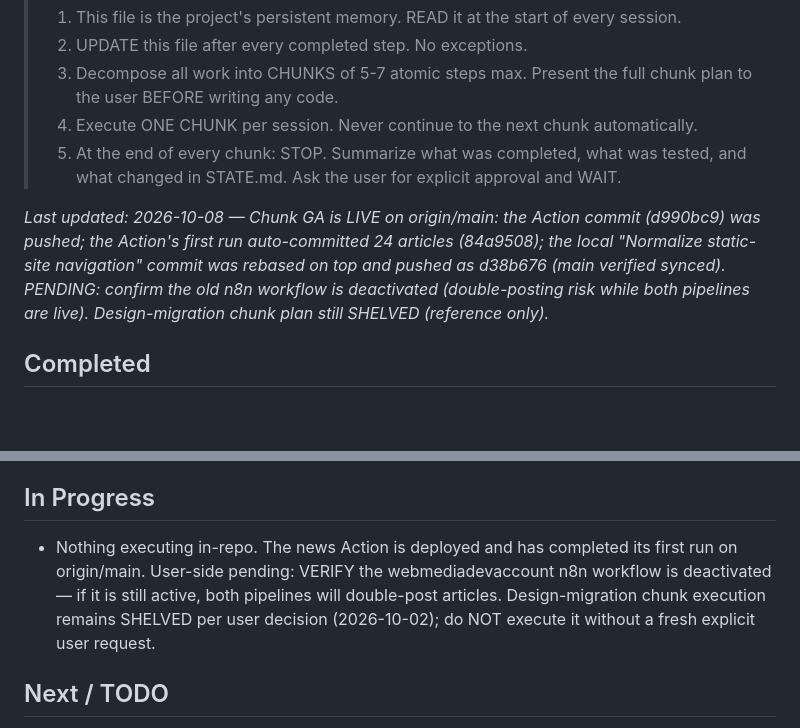
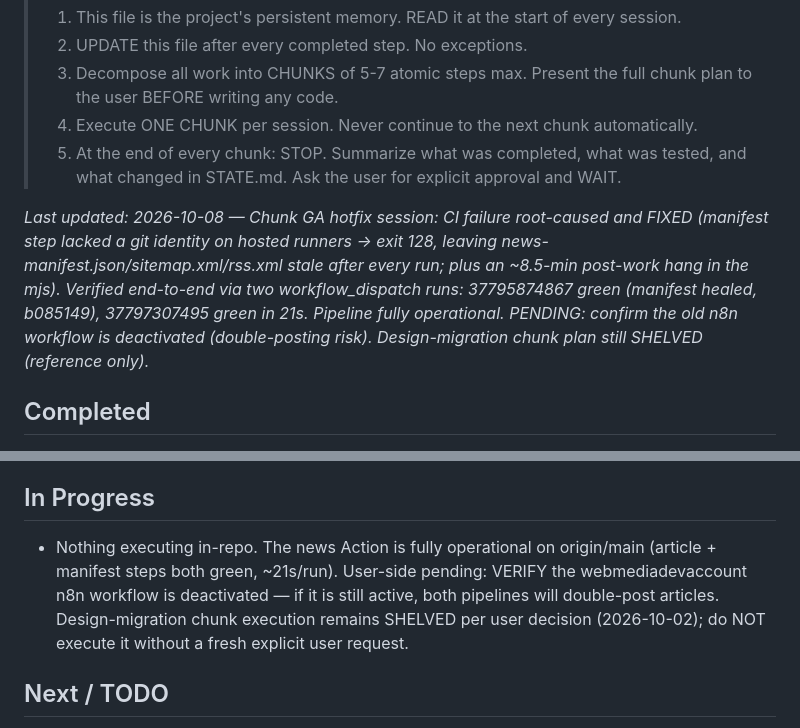
Before and after one commit to elmokhtarmchich/passwordmonkey, a Markdown page: STATE.md, 2 parts joined by grey strips. GitHub-like rendering; blank space fills up the shorter version.

Commit message:
docs(state): record news-pipeline CI hotfix session

```diff
--- a/STATE.md
+++ b/STATE.md
@@ -7,7 +7,7 @@
 > 4. Execute ONE CHUNK per session. Never continue to the next chunk automatically.
 > 5. At the end of every chunk: STOP. Summarize what was completed, what was tested, and what changed in STATE.md. Ask the user for explicit approval and WAIT.
 
-_Last updated: 2026-10-08 — Chunk GA is LIVE on origin/main: the Action commit (d990bc9) was pushed; the Action's first run auto-committed 24 articles (84a9508); the local "Normalize static-site navigation" commit was rebased on top and pushed as d38b676 (main verified synced). PENDING: confirm the old n8n workflow is deactivated (double-posting risk while both pipelines are live). Design-migration chunk plan still SHELVED (reference only)._
+_Last updated: 2026-10-08 — Chunk GA hotfix session: CI failure root-caused and FIXED (manifest step lacked a git identity on hosted runners → exit 128, leaving news-manifest.json/sitemap.xml/rss.xml stale after every run; plus an ~8.5-min post-work hang in the mjs). Verified end-to-end via two workflow_dispatch runs: 37795874867 green (manifest healed, b085149), 37797307495 green in 21s. Pipeline fully operational. PENDING: confirm the old n8n workflow is deactivated (double-posting risk). Design-migration chunk plan still SHELVED (reference only)._
 
 ## Completed
 - [2026-10-01] Session 0: Repository audit. Stack confirmed: static site (plain HTML/CSS/JS, no build step), client-side password generator (Web Crypto API), PWA, WebMCP tools, cybersecurity news section, TencentDB Agent Memory integration (MemoryCore gateway :8420).
@@ -32,6 +34,6 @@ _Last updated: 2026-10-08 — Chunk GA is LIVE on origin/main: the Action commit
 
 ## In Progress
-- Nothing executing in-repo. The news Action is deployed and has completed its first run on origin/main. User-side pending: VERIFY the webmediadevaccount n8n workflow is deactivated — if it is still active, both pipelines will double-post articles. Design-migration chunk execution remains SHELVED per user decision (2026-10-02); do NOT execute it without a fresh explicit user request.
+- Nothing executing in-repo. The news Action is fully operational on origin/main (article + manifest steps both green, ~21s/run). User-side pending: VERIFY the webmediadevaccount n8n workflow is deactivated — if it is still active, both pipelines will double-post articles. Design-migration chunk execution remains SHELVED per user decision (2026-10-02); do NOT execute it without a fresh explicit user request.
 
 ## Next / TODO
 **User decision (2026-10-02): chunk execution SHELVED — the plan below is REFERENCE ONLY.** The design-migration findings and chunk plan are preserved for whenever the user reopens the work; they must not be executed without a fresh, explicit user request. Until then: every session reads AGENTS.md -> STATE.md, then awaits the user's request. Chunk plan as originally presented:
```
Also changed, not shown: other parts of STATE.md (+3 -1 lines).
